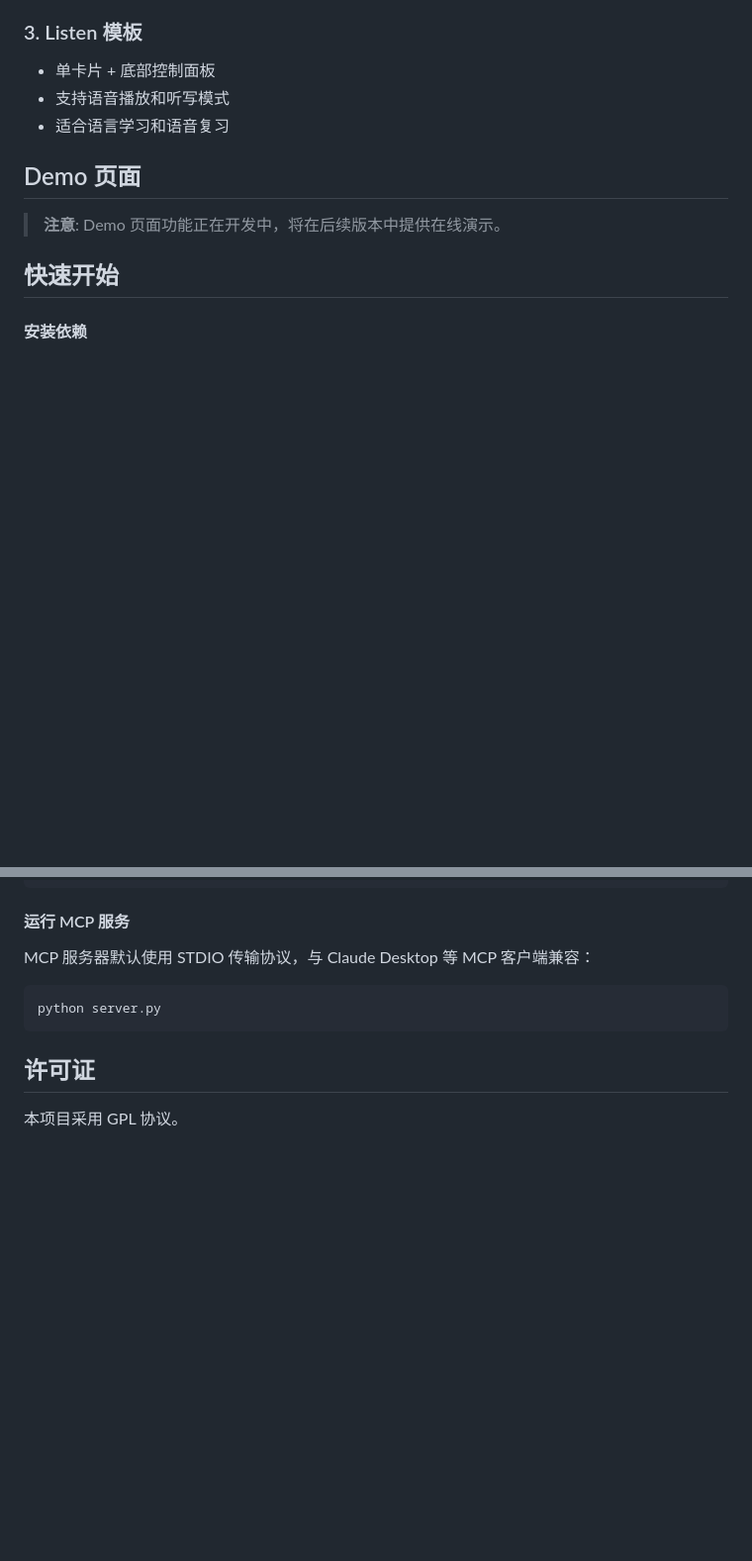
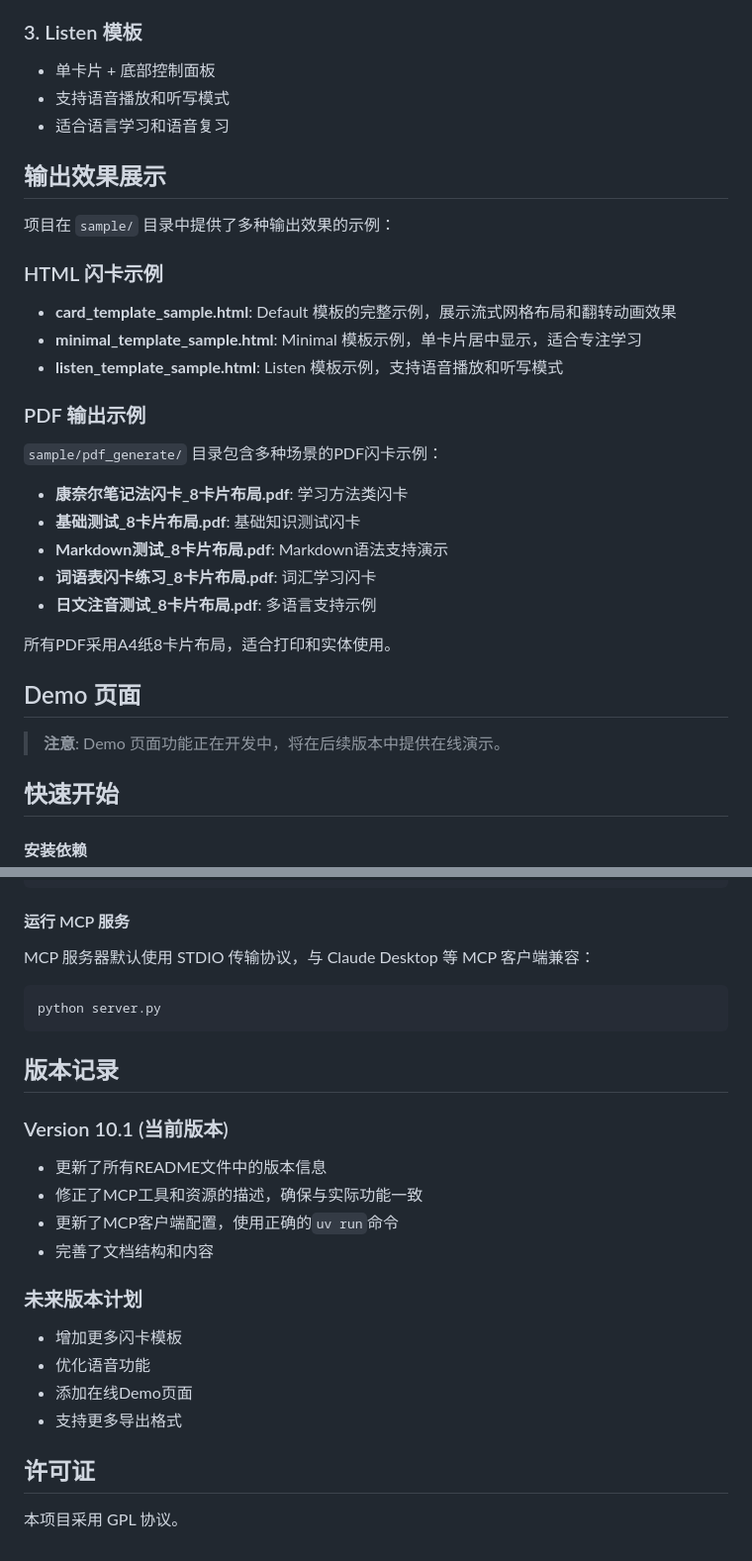
Before and after one commit to Moonzhang/FlashcardMCP, a Markdown page: README.md, 2 parts joined by grey strips. Shown: that part at 99% size. GitHub-like rendering; blank space fills up the shorter version.

````diff
--- a/README.md
+++ b/README.md
@@ -103,6 +103,25 @@ FlashCardMCP 是一个基于 FastMCP 的 MCP 服务，用于将 JSON/CSV 格式
 - 支持语音播放和听写模式
 - 适合语言学习和语音复习
 
+## 输出效果展示
+
+项目在 `sample/` 目录中提供了多种输出效果的示例：
+
+### HTML 闪卡示例
+- **card_template_sample.html**: Default 模板的完整示例，展示流式网格布局和翻转动画效果
+- **minimal_template_sample.html**: Minimal 模板示例，单卡片居中显示，适合专注学习
+- **listen_template_sample.html**: Listen 模板示例，支持语音播放和听写模式
+
+### PDF 输出示例
+`sample/pdf_generate/` 目录包含多种场景的PDF闪卡示例：
+- **康奈尔笔记法闪卡_8卡片布局.pdf**: 学习方法类闪卡
+- **基础测试_8卡片布局.pdf**: 基础知识测试闪卡
+- **Markdown测试_8卡片布局.pdf**: Markdown语法支持演示
+- **词语表闪卡练习_8卡片布局.pdf**: 词汇学习闪卡
+- **日文注音测试_8卡片布局.pdf**: 多语言支持示例
+
+所有PDF采用A4纸8卡片布局，适合打印和实体使用。
+
 ## Demo 页面
 
 > **注意**: Demo 页面功能正在开发中，将在后续版本中提供在线演示。
@@ -131,6 +150,20 @@ MCP 服务器默认使用 STDIO 传输协议，与 Claude Desktop 等 MCP 客户
 python server.py
 ```
 
+## 版本记录
+
+### Version 10.1 (当前版本)
+- 更新了所有README文件中的版本信息
+- 修正了MCP工具和资源的描述，确保与实际功能一致
+- 更新了MCP客户端配置，使用正确的`uv run`命令
+- 完善了文档结构和内容
+
+### 未来版本计划
+- 增加更多闪卡模板
+- 优化语音功能
+- 添加在线Demo页面
+- 支持更多导出格式
+
 ## 许可证
 
 本项目采用 GPL 协议。
````
Also changed, not shown: README_en.md (+34 -0 lines), README_zh.md (+34 -0 lines).
